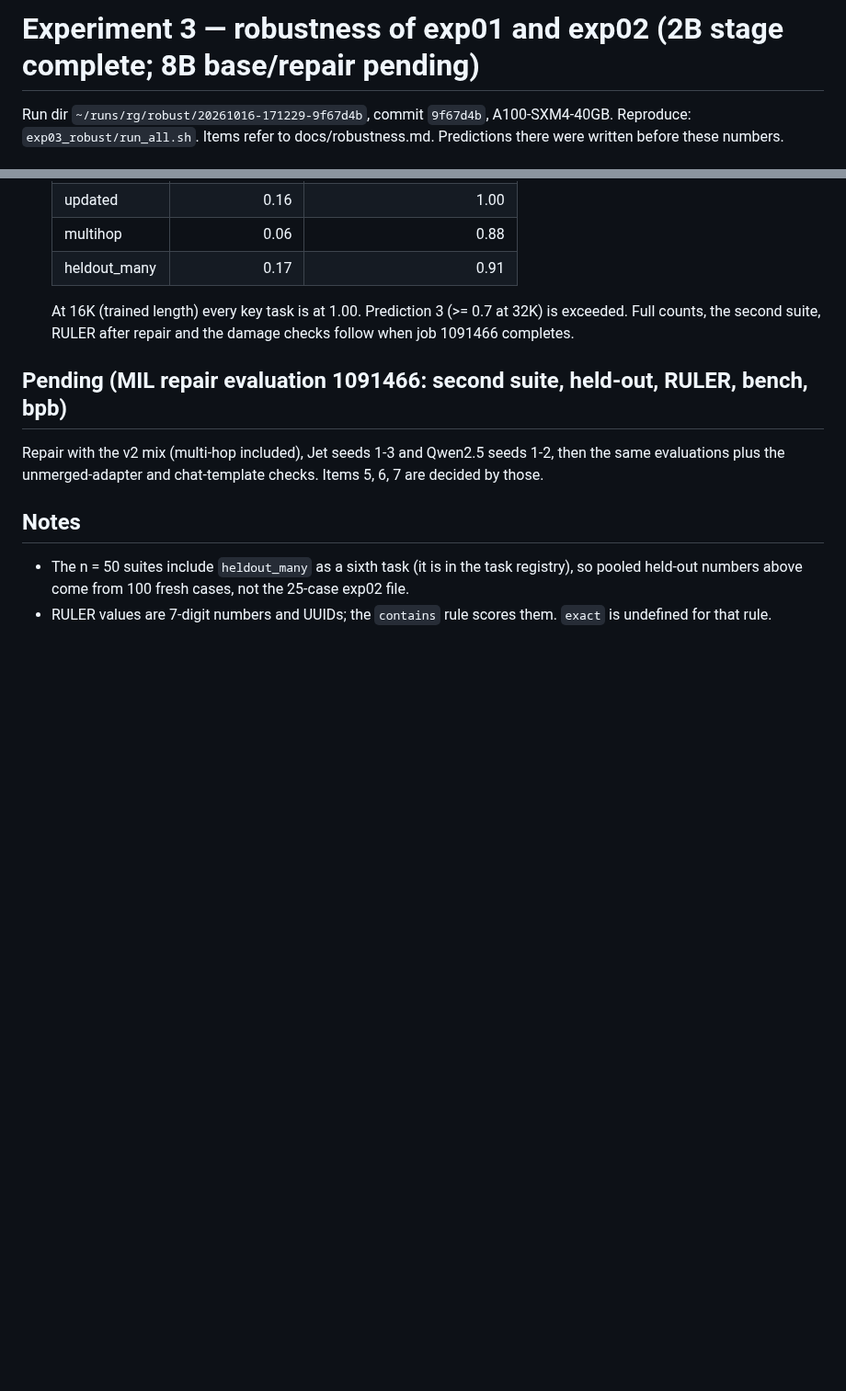
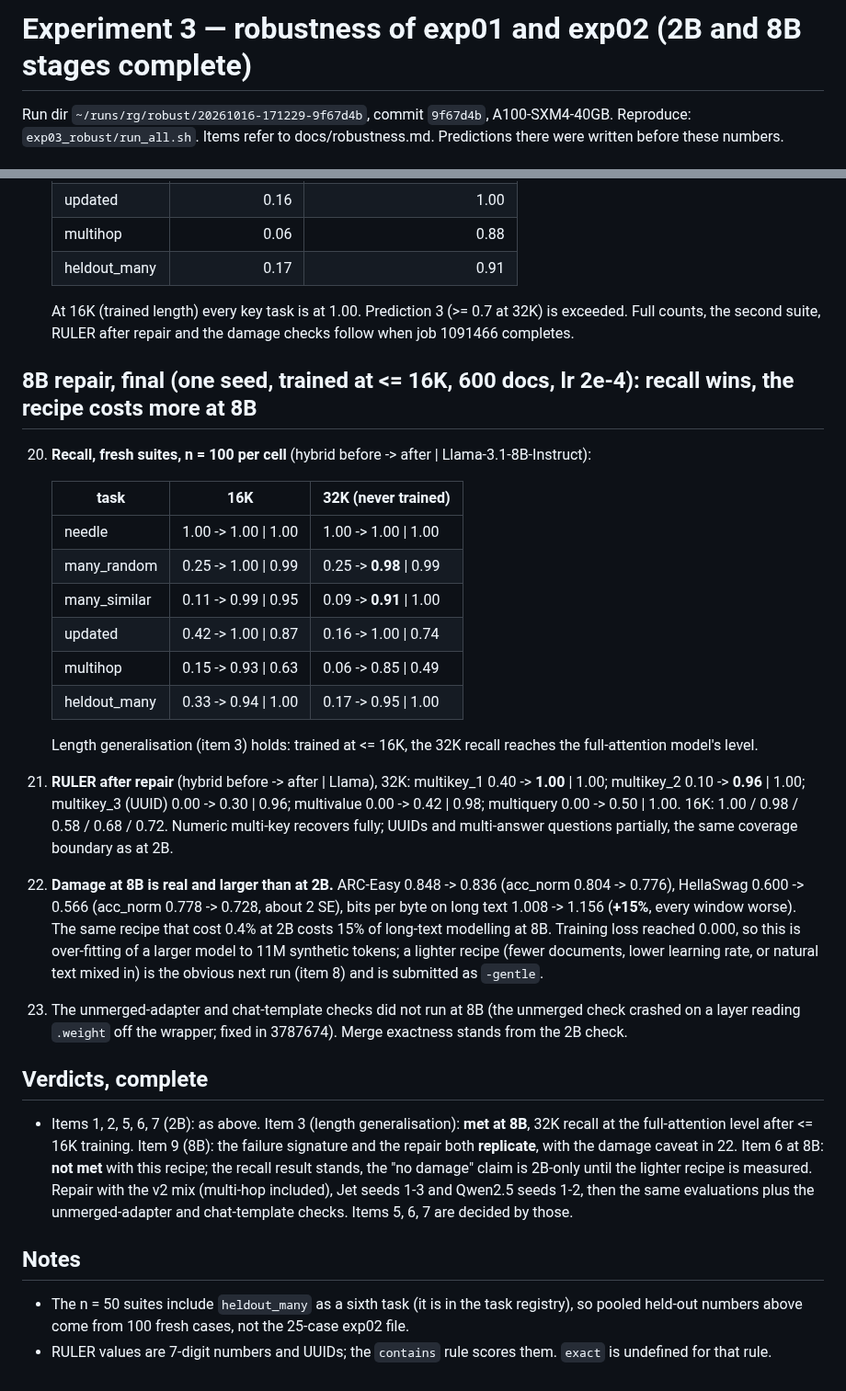
Before and after one commit to gottn/recall-guard, a Markdown page: exp03_robust/RESULTS.md, 2 parts joined by grey strips. Shown at 92% size. Rendered like a GitHub page; blank space fills up the shorter version.

Commit message:
exp(exp03): 8B repair — 32K keys 0.25 to 0.98 after <=16K training; bpb +15% and HellaSwag -4
Why: items 3 and 9 met at 8B (recall and length generalisation), item 6 not met at 8B with the 2B recipe.
Verified: pooled rates from raw files; bench and bpb JSON read directly.

Co-Authored-By: Claude Fable 5.1 <noreply@anthropic.com>

```diff
--- a/exp03_robust/RESULTS.md
+++ b/exp03_robust/RESULTS.md
@@ -1,4 +1,4 @@
-# Experiment 3 — robustness of exp01 and exp02 (2B stage complete; 8B base/repair pending)
+# Experiment 3 — robustness of exp01 and exp02 (2B and 8B stages complete)
 
 Run dir `~/runs/rg/robust/20261016-171229-9f67d4b`, commit `9f67d4b`, A100-SXM4-40GB. Reproduce: `exp03_robust/run_all.sh`.
 Items refer to docs/robustness.md. Predictions there were written before these numbers.
@@ -147,7 +147,37 @@ Items refer to docs/robustness.md. Predictions there were written before these n
     At 16K (trained length) every key task is at 1.00. Prediction 3 (>= 0.7 at 32K) is exceeded. Full counts, the
     second suite, RULER after repair and the damage checks follow when job 1091466 completes.
 
-## Pending (MIL repair evaluation 1091466: second suite, held-out, RULER, bench, bpb)
+## 8B repair, final (one seed, trained at <= 16K, 600 docs, lr 2e-4): recall wins, the recipe costs more at 8B
+
+20. **Recall, fresh suites, n = 100 per cell** (hybrid before -> after | Llama-3.1-8B-Instruct):
+
+    | task | 16K | 32K (never trained) |
+    |---|---|---|
+    | needle | 1.00 -> 1.00 \| 1.00 | 1.00 -> 1.00 \| 1.00 |
+    | many_random | 0.25 -> 1.00 \| 0.99 | 0.25 -> **0.98** \| 0.99 |
+    | many_similar | 0.11 -> 0.99 \| 0.95 | 0.09 -> **0.91** \| 1.00 |
+    | updated | 0.42 -> 1.00 \| 0.87 | 0.16 -> 1.00 \| 0.74 |
+    | multihop | 0.15 -> 0.93 \| 0.63 | 0.06 -> 0.85 \| 0.49 |
+    | heldout_many | 0.33 -> 0.94 \| 1.00 | 0.17 -> 0.95 \| 1.00 |
+
+    Length generalisation (item 3) holds: trained at <= 16K, the 32K recall reaches the full-attention model's level.
+21. **RULER after repair** (hybrid before -> after | Llama), 32K: multikey_1 0.40 -> **1.00** | 1.00; multikey_2 0.10 ->
+    **0.96** | 1.00; multikey_3 (UUID) 0.00 -> 0.30 | 0.96; multivalue 0.00 -> 0.42 | 0.98; multiquery 0.00 -> 0.50 | 1.00.
+    16K: 1.00 / 0.98 / 0.58 / 0.68 / 0.72. Numeric multi-key recovers fully; UUIDs and multi-answer questions partially,
+    the same coverage boundary as at 2B.
+22. **Damage at 8B is real and larger than at 2B.** ARC-Easy 0.848 -> 0.836 (acc_norm 0.804 -> 0.776), HellaSwag
+    0.600 -> 0.566 (acc_norm 0.778 -> 0.728, about 2 SE), bits per byte on long text 1.008 -> 1.156 (**+15%**, every
+    window worse). The same recipe that cost 0.4% at 2B costs 15% of long-text modelling at 8B. Training loss reached
+    0.000, so this is over-fitting of a larger model to 11M synthetic tokens; a lighter recipe (fewer documents, lower
+    learning rate, or natural text mixed in) is the obvious next run (item 8) and is submitted as `-gentle`.
+23. The unmerged-adapter and chat-template checks did not run at 8B (the unmerged check crashed on a layer reading
+    `.weight` off the wrapper; fixed in 3787674). Merge exactness stands from the 2B check.
+
+## Verdicts, complete
+- Items 1, 2, 5, 6, 7 (2B): as above. Item 3 (length generalisation): **met at 8B**, 32K recall at the full-attention
+  level after <= 16K training. Item 9 (8B): the failure signature and the repair both **replicate**, with the damage
+  caveat in 22. Item 6 at 8B: **not met** with this recipe; the recall result stands, the "no damage" claim is 2B-only
+  until the lighter recipe is measured.
 Repair with the v2 mix (multi-hop included), Jet seeds 1-3 and Qwen2.5 seeds 1-2, then the same evaluations plus the
 unmerged-adapter and chat-template checks. Items 5, 6, 7 are decided by those.
 
```
Also changed, not shown: STATE.md (+1 -0 lines).
